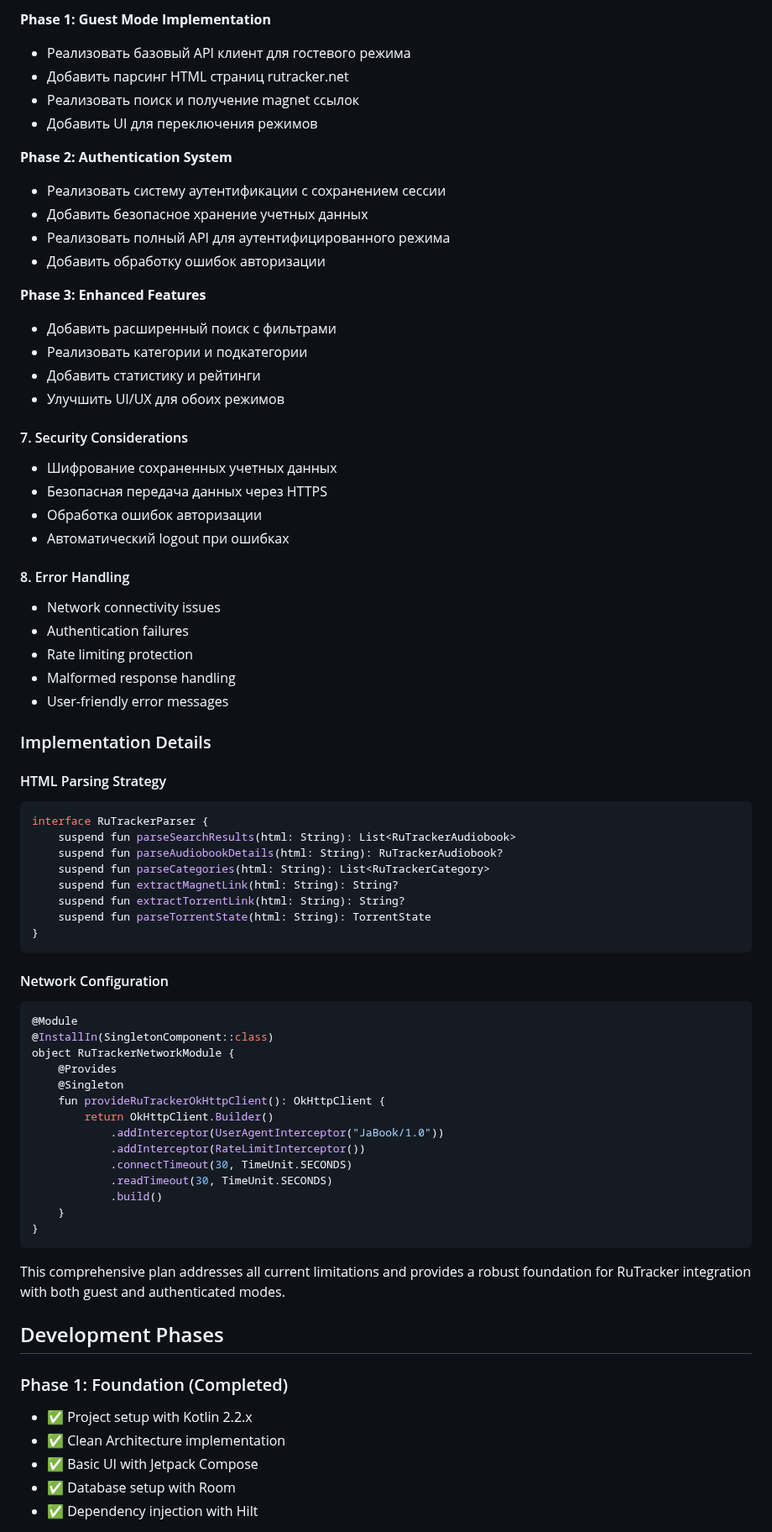
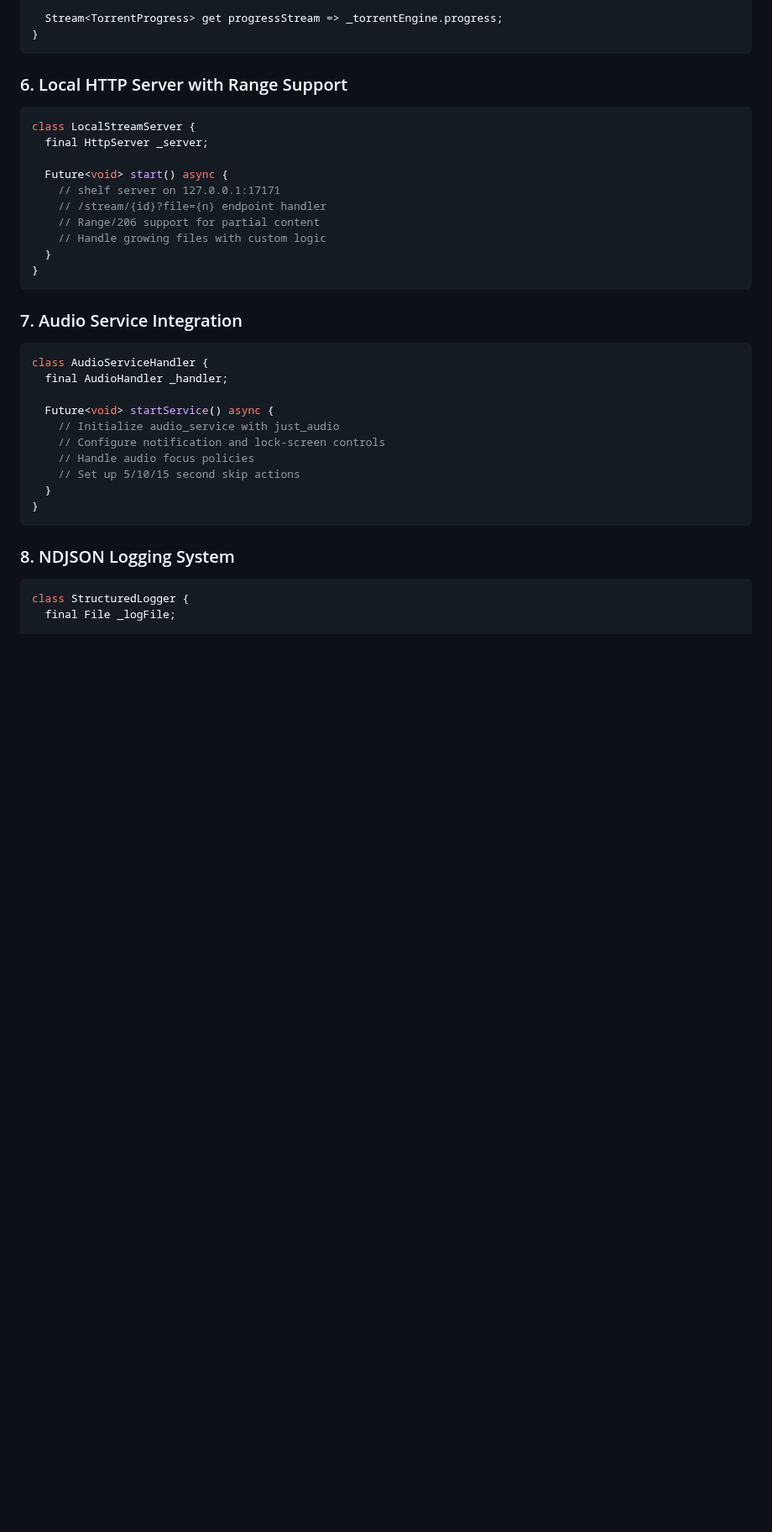
Before and after one commit to Gosayram/jabook, a Markdown page: IDEA.md, the part around one of its changes. Shown at 84% size. Rendered like a GitHub page; blank space fills up the shorter version.

````diff
--- a/IDEA.md
+++ b/IDEA.md
@@ -181,75 +205,38 @@ enum class TorrentState {
 
-**Phase 1: Guest Mode Implementation**
-- Реализовать базовый API клиент для гостевого режима
-- Добавить парсинг HTML страниц rutracker.net
-- Реализовать поиск и получение magnet ссылок
-- Добавить UI для переключения режимов
-
-**Phase 2: Authentication System**
-- Реализовать систему аутентификации с сохранением сессии
-- Добавить безопасное хранение учетных данных
-- Реализовать полный API для аутентифицированного режима
-- Добавить обработку ошибок авторизации
-
-**Phase 3: Enhanced Features**
-- Добавить расширенный поиск с фильтрами
-- Реализовать категории и подкатегории
-- Добавить статистику и рейтинги
-- Улучшить UI/UX для обоих режимов
-
-#### 7. Security Considerations
-- Шифрование сохраненных учетных данных
-- Безопасная передача данных через HTTPS
-- Обработка ошибок авторизации
-- Автоматический logout при ошибках
-
-#### 8. Error Handling
-- Network connectivity issues
-- Authentication failures
-- Rate limiting protection
-- Malformed response handling
-- User-friendly error messages
-
-### Implementation Details
-
-#### HTML Parsing Strategy
-```kotlin
-interface RuTrackerParser {
-    suspend fun parseSearchResults(html: String): List<RuTrackerAudiobook>
-    suspend fun parseAudiobookDetails(html: String): RuTrackerAudiobook?
-    suspend fun parseCategories(html: String): List<RuTrackerCategory>
-    suspend fun extractMagnetLink(html: String): String?
-    suspend fun extractTorrentLink(html: String): String?
-    suspend fun parseTorrentState(html: String): TorrentState
+  Stream<TorrentProgress> get progressStream => _torrentEngine.progress;
 }
 ```
 
-#### Network Configuration
-```kotlin
-@Module
-@InstallIn(SingletonComponent::class)
-object RuTrackerNetworkModule {
-    @Provides
-    @Singleton
-    fun provideRuTrackerOkHttpClient(): OkHttpClient {
-        return OkHttpClient.Builder()
-            .addInterceptor(UserAgentInterceptor("JaBook/1.0"))
-            .addInterceptor(RateLimitInterceptor())
-            .connectTimeout(30, TimeUnit.SECONDS)
-            .readTimeout(30, TimeUnit.SECONDS)
-            .build()
-    }
+### 6. Local HTTP Server with Range Support
+```dart
+class LocalStreamServer {
+  final HttpServer _server;
+
+  Future<void> start() async {
+    // shelf server on 127.0.0.1:17171
+    // /stream/{id}?file={n} endpoint handler
+    // Range/206 support for partial content
+    // Handle growing files with custom logic
+  }
 }
 ```
 
-This comprehensive plan addresses all current limitations and provides a robust foundation for RuTracker integration with both guest and authenticated modes.
+### 7. Audio Service Integration
+```dart
+class AudioServiceHandler {
+  final AudioHandler _handler;
 
-## Development Phases
+  Future<void> startService() async {
+    // Initialize audio_service with just_audio
+    // Configure notification and lock-screen controls
+    // Handle audio focus policies
+    // Set up 5/10/15 second skip actions
+  }
+}
+```
 
-### Phase 1: Foundation (Completed)
-- ✅ Project setup with Kotlin 2.2.x
-- ✅ Clean Architecture implementation
-- ✅ Basic UI with Jetpack Compose
-- ✅ Database setup with Room
-- ✅ Dependency injection with Hilt
+### 8. NDJSON Logging System
+```dart
+class StructuredLogger {
+  final File _logFile;
 
````
Also changed, not shown: other parts of IDEA.md (+274 -196 lines).
